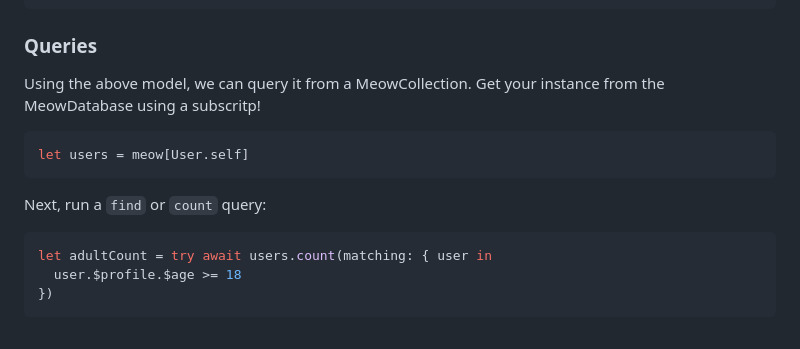
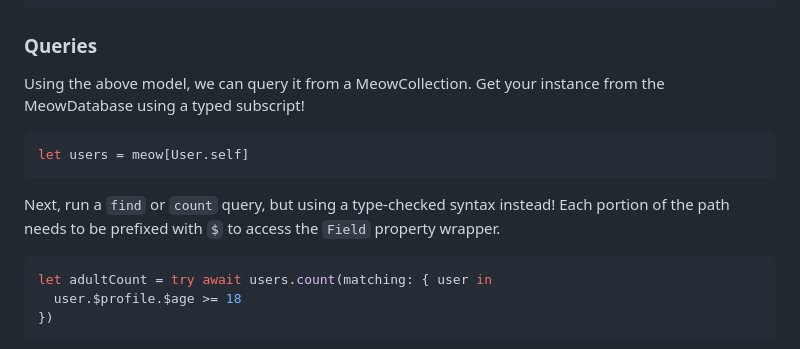
Before and after one commit to orlandos-nl/MongoKitten, a Markdown page: README.md, the part around the change printed below. Rendered like a GitHub page.

````diff
--- a/README.md
+++ b/README.md
@@ -409,13 +461,13 @@ struct User: Model {
 
 ### Queries
 
-Using the above model, we can query it from a MeowCollection. Get your instance from the MeowDatabase using a subscritp!
+Using the above model, we can query it from a MeowCollection. Get your instance from the MeowDatabase using a typed subscript!
 
 ```swift
 let users = meow[User.self]
 ```
 
-Next, run a `find` or `count` query:
+Next, run a `find` or `count` query, but using a type-checked syntax instead! Each portion of the path needs to be prefixed with `$` to access the `Field` property wrapper.
 
 ```swift
 let adultCount = try await users.count(matching: { user in
````
Also changed, not shown: other parts of README.md (+53 -1 lines).
